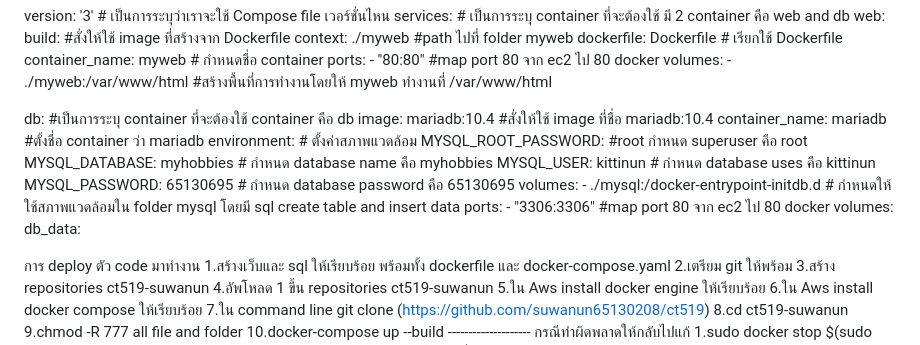
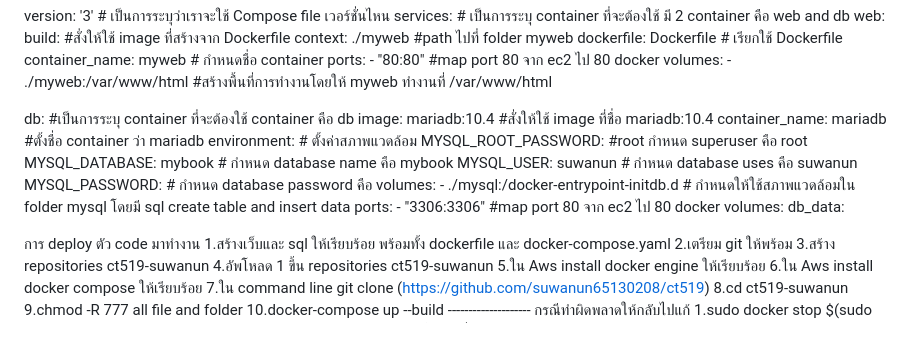
Before and after one commit to suwanun65130208/ct519, a Markdown page: README.md, the part around the change. Rendered like a GitHub page.

Commit message:
suwnaunREADME.md

```diff
--- a/README.md
+++ b/README.md
@@ -25,7 +25,7 @@ research.php หน้านี้จะเป็น html css bootstrap เพ
 
 version: '3' # เป็นการระบุว่าเราจะใช้ Compose file เวอร์ชั่นไหน services: # เป็นการระบุ container ที่จะต้องใช้ มี 2 container คือ web and db web: build: #สั่งให้ใช้ image ที่สร้างจาก Dockerfile context: ./myweb #path ไปที่ folder myweb dockerfile: Dockerfile # เรียกใช้ Dockerfile container_name: myweb # กำหนดชื่อ container ports: - "80:80" #map port 80 จาก ec2 ไป 80 docker volumes: - ./myweb:/var/www/html #สร้างพื้นที่การทำงานโดยให้ myweb ทำงานที่ /var/www/html
 
-db: #เป็นการระบุ container ที่จะต้องใช้ container คือ db image: mariadb:10.4 #สั่งให้ใช้ image ที่ชื่อ mariadb:10.4 container_name: mariadb #ตั้งชื่อ container ว่า mariadb environment: # ตั้งค่าสภาพแวดล้อม MYSQL_ROOT_PASSWORD: #root กำหนด superuser คือ root MYSQL_DATABASE: myhobbies # กำหนด database name คือ myhobbies MYSQL_USER: kittinun # กำหนด database uses คือ kittinun MYSQL_PASSWORD: 65130695 # กำหนด database password คือ 65130695 volumes: - ./mysql:/docker-entrypoint-initdb.d # กำหนดให้ใช้สภาพแวดล้อมใน folder mysql โดยมี sql create table and insert data ports: - "3306:3306" #map port 80 จาก ec2 ไป 80 docker volumes: db_data:
+db: #เป็นการระบุ container ที่จะต้องใช้ container คือ db image: mariadb:10.4 #สั่งให้ใช้ image ที่ชื่อ mariadb:10.4 container_name: mariadb #ตั้งชื่อ container ว่า mariadb environment: # ตั้งค่าสภาพแวดล้อม MYSQL_ROOT_PASSWORD: #root กำหนด superuser คือ root MYSQL_DATABASE: mybook # กำหนด database name คือ mybook MYSQL_USER: suwanun # กำหนด database uses คือ suwanun MYSQL_PASSWORD:  # กำหนด database password คือ  volumes: - ./mysql:/docker-entrypoint-initdb.d # กำหนดให้ใช้สภาพแวดล้อมใน folder mysql โดยมี sql create table and insert data ports: - "3306:3306" #map port 80 จาก ec2 ไป 80 docker volumes: db_data:
 
 การ deploy ตัว code มาทำงาน
 1.สร้างเว็บและ sql ให้เรียบร้อย พร้อมทั้ง dockerfile และ docker-compose.yaml
```
